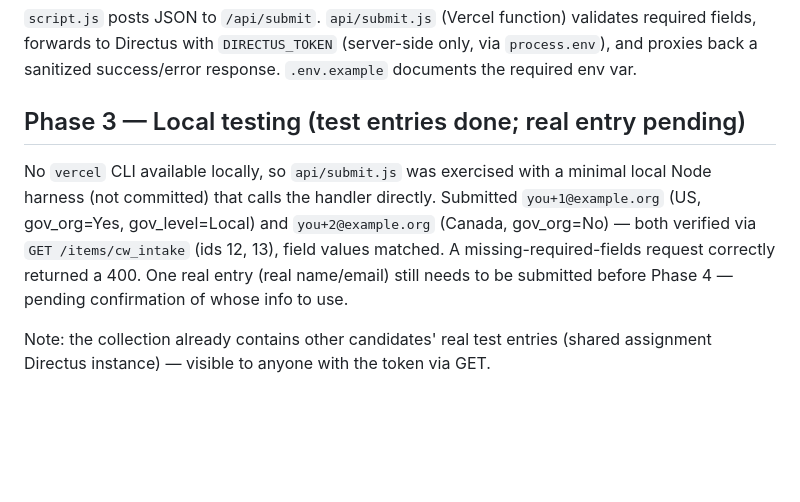
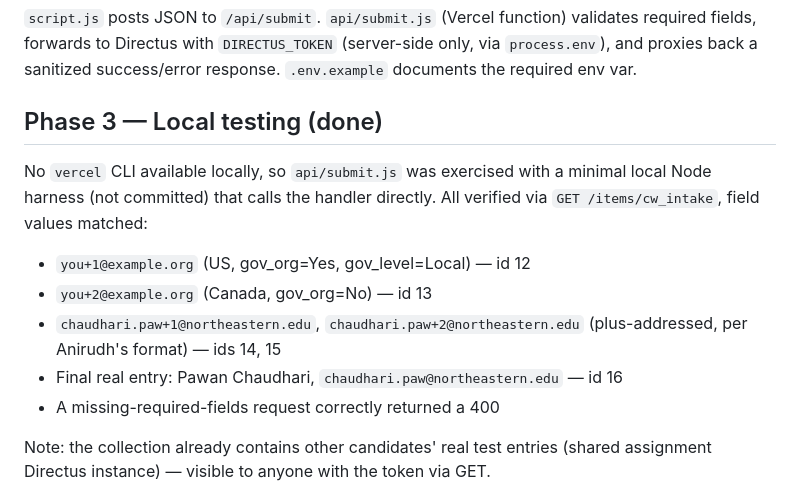
Before and after one commit to pawanchaudhari11/InnovateUS, a Markdown page: PLAN.md, the part around the change. GitHub-like rendering; blank space fills up the shorter version.

Commit message:
Phase 3: complete testing with real-domain test entries and final real submission

```diff
--- a/PLAN.md
+++ b/PLAN.md
@@ -35,8 +35,13 @@ Confirmed via `GET /fields/cw_intake`. The real collection is much richer than o
 ## Phase 2 — Submit logic (done)
 `script.js` posts JSON to `/api/submit`. `api/submit.js` (Vercel function) validates required fields, forwards to Directus with `DIRECTUS_TOKEN` (server-side only, via `process.env`), and proxies back a sanitized success/error response. `.env.example` documents the required env var.
 
-## Phase 3 — Local testing (test entries done; real entry pending)
-No `vercel` CLI available locally, so `api/submit.js` was exercised with a minimal local Node harness (not committed) that calls the handler directly. Submitted `you+1@example.org` (US, gov_org=Yes, gov_level=Local) and `you+2@example.org` (Canada, gov_org=No) — both verified via `GET /items/cw_intake` (ids 12, 13), field values matched. A missing-required-fields request correctly returned a 400. One real entry (real name/email) still needs to be submitted before Phase 4 — pending confirmation of whose info to use.
+## Phase 3 — Local testing (done)
+No `vercel` CLI available locally, so `api/submit.js` was exercised with a minimal local Node harness (not committed) that calls the handler directly. All verified via `GET /items/cw_intake`, field values matched:
+- `you+1@example.org` (US, gov_org=Yes, gov_level=Local) — id 12
+- `you+2@example.org` (Canada, gov_org=No) — id 13
+- `chaudhari.paw+1@northeastern.edu`, `chaudhari.paw+2@northeastern.edu` (plus-addressed, per Anirudh's format) — ids 14, 15
+- Final real entry: Pawan Chaudhari, `chaudhari.paw@northeastern.edu` — id 16
+- A missing-required-fields request correctly returned a 400
 
 Note: the collection already contains other candidates' real test entries (shared assignment Directus instance) — visible to anyone with the token via GET.
 
```
